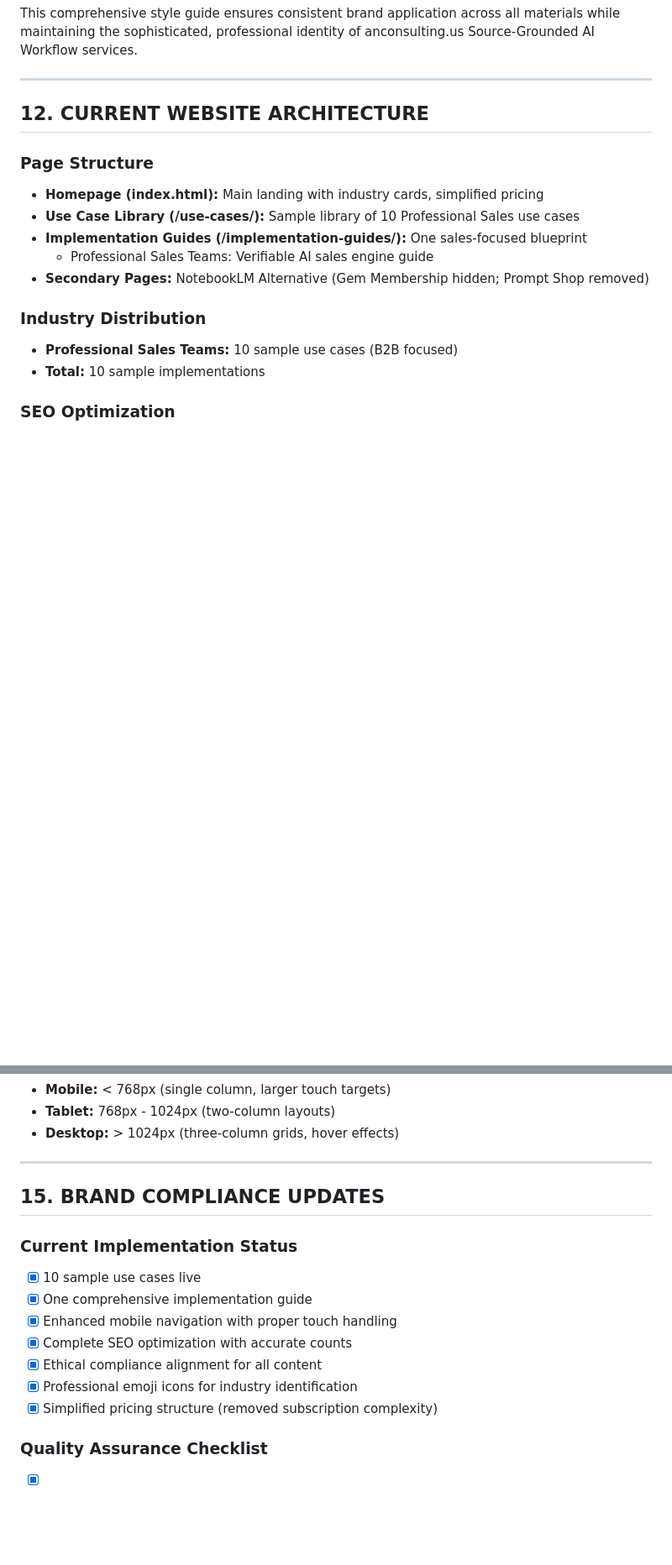
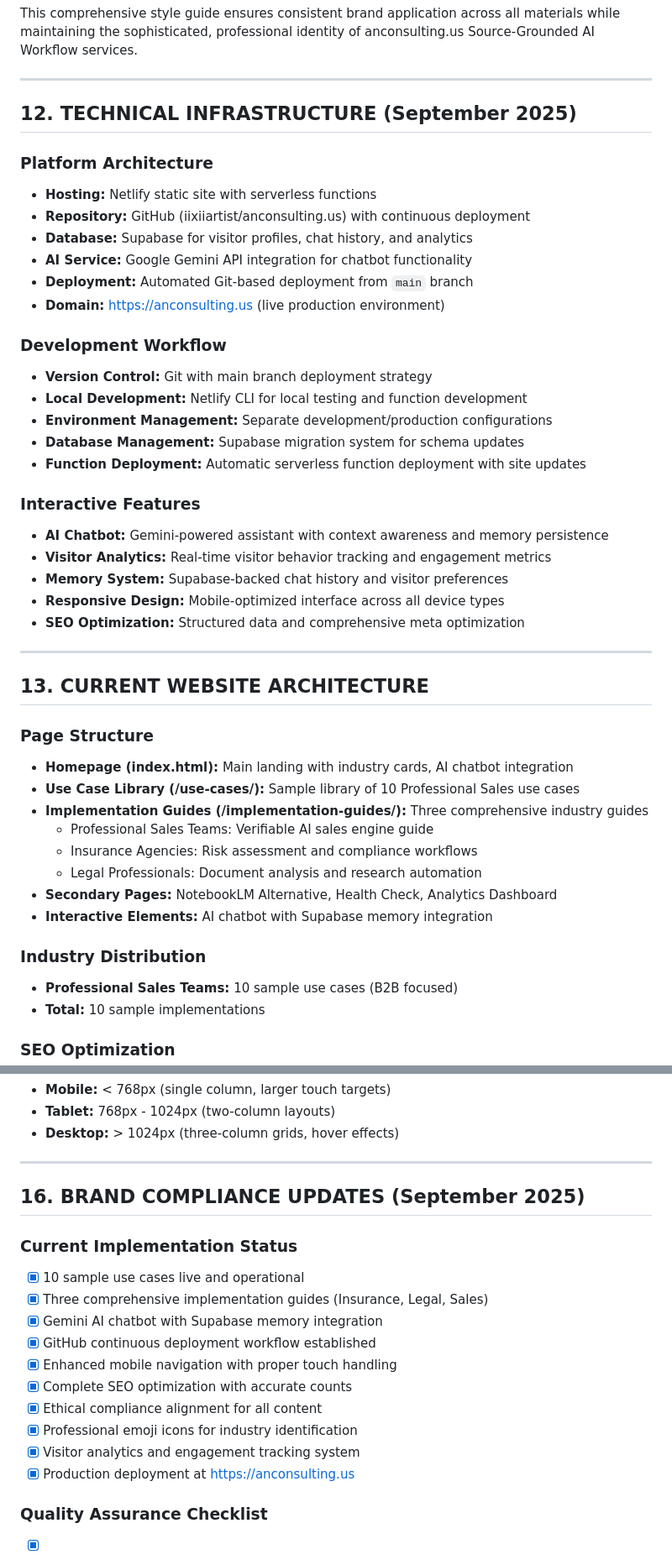
Before and after one commit to iixiiartist/anconsulting.us, a Markdown page: anconsulting-us-style-guide.md, 2 parts joined by grey strips. Shown at 84% size. Drawn GitHub-style; blank space fills up the shorter version.

Commit message:
Update style guide with current technical infrastructure and deployment status

```diff
--- a/anconsulting-us-style-guide.md
+++ b/anconsulting-us-style-guide.md
@@ -444,15 +446,47 @@ This comprehensive style guide ensures consistent brand application across all m
 
 ---
 
-## 12. CURRENT WEBSITE ARCHITECTURE
+## 12. TECHNICAL INFRASTRUCTURE (September 2025)
+
+### Platform Architecture
+
+- **Hosting:** Netlify static site with serverless functions
+- **Repository:** GitHub (iixiiartist/anconsulting.us) with continuous deployment
+- **Database:** Supabase for visitor profiles, chat history, and analytics
+- **AI Service:** Google Gemini API integration for chatbot functionality
+- **Deployment:** Automated Git-based deployment from `main` branch
+- **Domain:** <https://anconsulting.us> (live production environment)
+
+### Development Workflow
+
+- **Version Control:** Git with main branch deployment strategy
+- **Local Development:** Netlify CLI for local testing and function development
+- **Environment Management:** Separate development/production configurations
+- **Database Management:** Supabase migration system for schema updates
+- **Function Deployment:** Automatic serverless function deployment with site updates
+
+### Interactive Features
+
+- **AI Chatbot:** Gemini-powered assistant with context awareness and memory persistence
+- **Visitor Analytics:** Real-time visitor behavior tracking and engagement metrics
+- **Memory System:** Supabase-backed chat history and visitor preferences
+- **Responsive Design:** Mobile-optimized interface across all device types
+- **SEO Optimization:** Structured data and comprehensive meta optimization
+
+---
+
+## 13. CURRENT WEBSITE ARCHITECTURE
 
 ### Page Structure
 
-- **Homepage (index.html):** Main landing with industry cards, simplified pricing
+- **Homepage (index.html):** Main landing with industry cards, AI chatbot integration
 - **Use Case Library (/use-cases/):** Sample library of 10 Professional Sales use cases
-- **Implementation Guides (/implementation-guides/):** One sales-focused blueprint
+- **Implementation Guides (/implementation-guides/):** Three comprehensive industry guides
   - Professional Sales Teams: Verifiable AI sales engine guide
-- **Secondary Pages:** NotebookLM Alternative (Gem Membership hidden; Prompt Shop removed)
+  - Insurance Agencies: Risk assessment and compliance workflows
+  - Legal Professionals: Document analysis and research automation
+- **Secondary Pages:** NotebookLM Alternative, Health Check, Analytics Dashboard
+- **Interactive Elements:** AI chatbot with Supabase memory integration
 
 ### Industry Distribution
 
@@ -521,17 +566,20 @@ This comprehensive style guide ensures consistent brand application across all m
 
 ---
 
-## 15. BRAND COMPLIANCE UPDATES
+## 16. BRAND COMPLIANCE UPDATES (September 2025)
 
 ### Current Implementation Status
 
-- [x] 10 sample use cases live
-- [x] One comprehensive implementation guide
+- [x] 10 sample use cases live and operational
+- [x] Three comprehensive implementation guides (Insurance, Legal, Sales)
+- [x] Gemini AI chatbot with Supabase memory integration
+- [x] GitHub continuous deployment workflow established
 - [x] Enhanced mobile navigation with proper touch handling
 - [x] Complete SEO optimization with accurate counts
 - [x] Ethical compliance alignment for all content
 - [x] Professional emoji icons for industry identification
-- [x] Simplified pricing structure (removed subscription complexity)
+- [x] Visitor analytics and engagement tracking system
+- [x] Production deployment at <https://anconsulting.us>
 
 ### Quality Assurance Checklist
 
```
Also changed, not shown: other parts of anconsulting-us-style-guide.md (+17 -4 lines).
